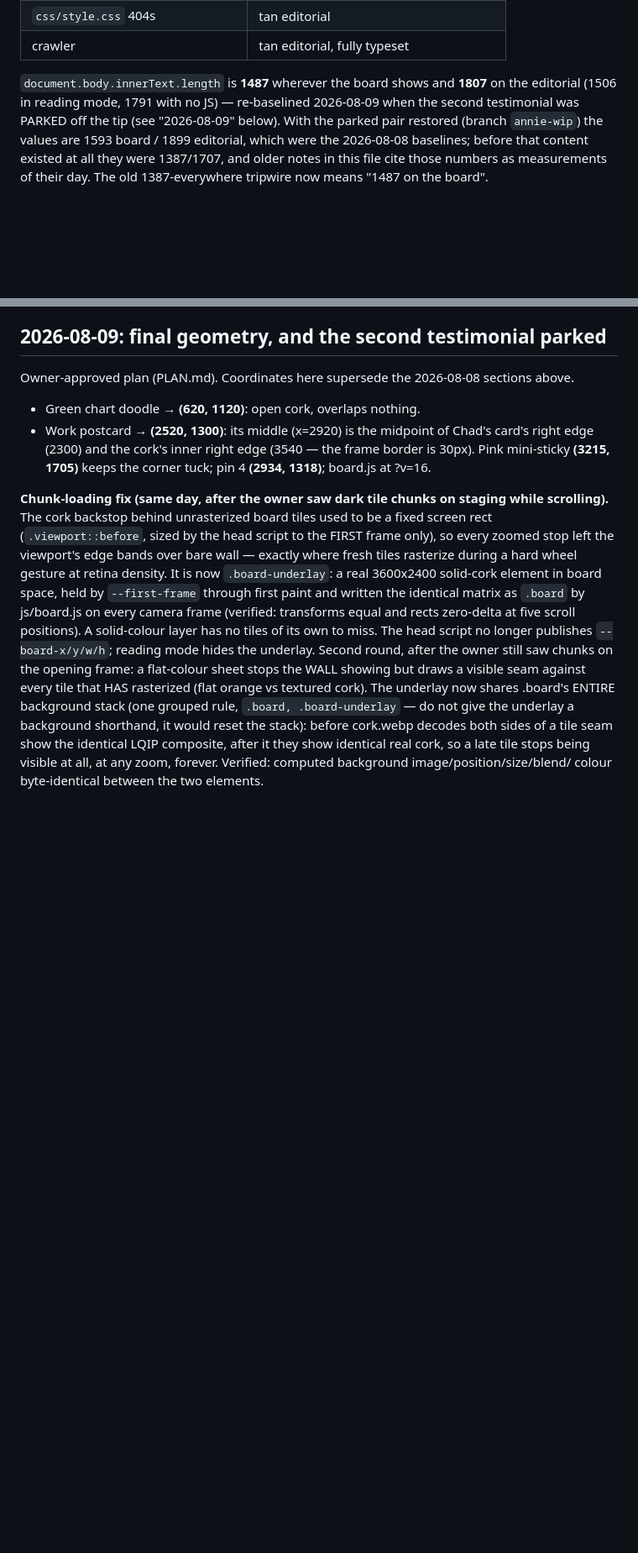
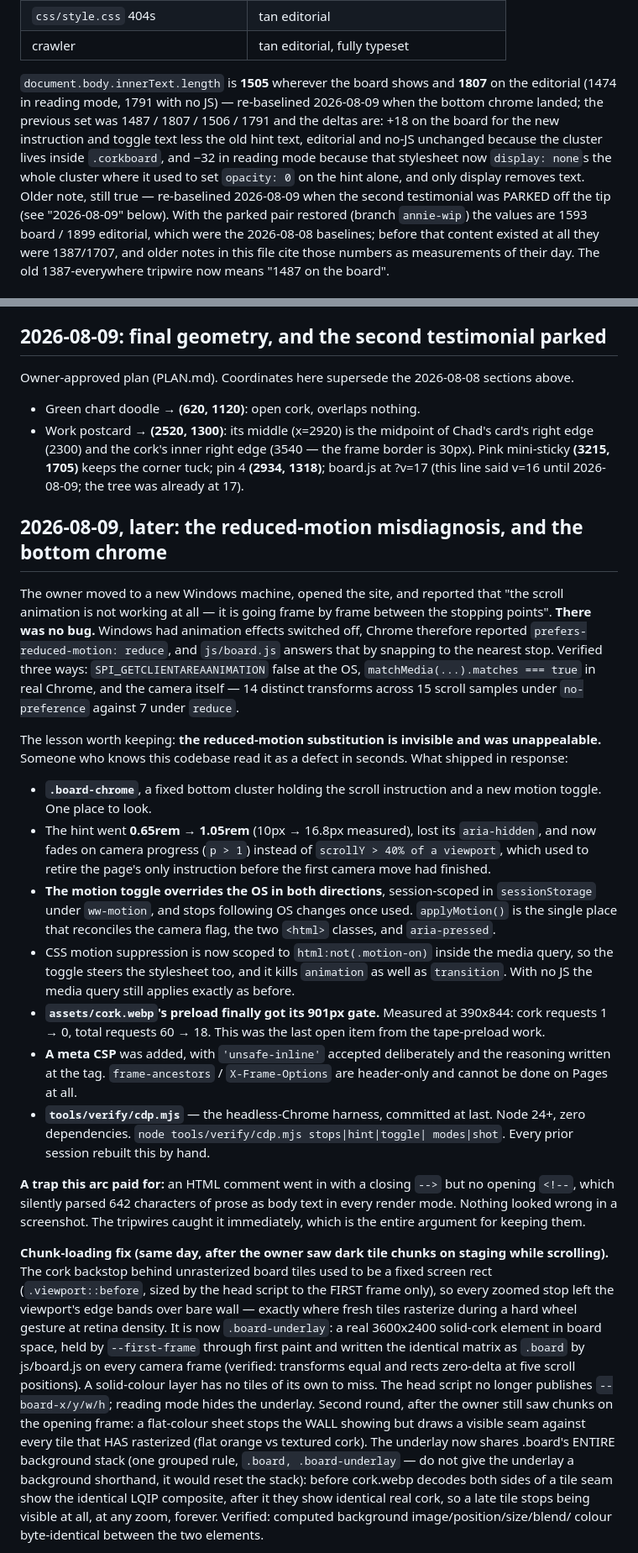
Before and after one commit to notcadenwhitt-stack/whittworks-CorkboardTesting-site, a Markdown page: HANDOFF.md, 2 parts joined by grey strips. Shown at 84% size. Drawn GitHub-style; blank space fills up the shorter version.

Commit message:
docs: re-baseline tripwires to 1505/1807/1474/1791 and record this arc
Also corrects HANDOFF's stale 'board.js at ?v=16' — the tree was already
at 17 before this arc started.

Co-Authored-By: Claude Opus 5 <noreply@anthropic.com>

```diff
--- a/HANDOFF.md
+++ b/HANDOFF.md
@@ -33,8 +33,15 @@ board is an enhancement layered on top of it.
 | `css/style.css` 404s | tan editorial |
 | crawler | tan editorial, fully typeset |
 
-`document.body.innerText.length` is **1487** wherever the board shows and
-**1807** on the editorial (1506 in reading mode, 1791 with no JS) —
+`document.body.innerText.length` is **1505** wherever the board shows and
+**1807** on the editorial (1474 in reading mode, 1791 with no JS) —
+re-baselined 2026-08-09 when the bottom chrome landed; the previous set was
+1487 / 1807 / 1506 / 1791 and the deltas are: +18 on the board for the new
+instruction and toggle text less the old hint text, editorial and no-JS
+unchanged because the cluster lives inside `.corkboard`, and −32 in reading
+mode because that stylesheet now `display: none`s the whole cluster where it
+used to set `opacity: 0` on the hint alone, and only display removes text.
+Older note, still true —
 re-baselined 2026-08-09 when the second testimonial was PARKED off the tip
 (see "2026-08-09" below). With the parked pair restored (branch
 `annie-wip`) the values are 1593 board / 1899 editorial, which were the
@@ -272,7 +279,54 @@ sections above.
 - Work postcard → **(2520, 1300)**: its middle (x=2920) is the midpoint of
   Chad's card's right edge (2300) and the cork's inner right edge (3540 —
   the frame border is 30px). Pink mini-sticky **(3215, 1705)** keeps the
-  corner tuck; pin 4 **(2934, 1318)**; board.js at ?v=16.
+  corner tuck; pin 4 **(2934, 1318)**; board.js at ?v=17 (this line said v=16
+  until 2026-08-09; the tree was already at 17).
+
+## 2026-08-09, later: the reduced-motion misdiagnosis, and the bottom chrome
+
+The owner moved to a new Windows machine, opened the site, and reported that
+"the scroll animation is not working at all — it is going frame by frame
+between the stopping points". **There was no bug.** Windows had animation
+effects switched off, Chrome therefore reported
+`prefers-reduced-motion: reduce`, and `js/board.js` answers that by snapping
+to the nearest stop. Verified three ways: `SPI_GETCLIENTAREAANIMATION` false
+at the OS, `matchMedia(...).matches === true` in real Chrome, and the camera
+itself — 14 distinct transforms across 15 scroll samples under
+`no-preference` against 7 under `reduce`.
+
+The lesson worth keeping: **the reduced-motion substitution is invisible and
+was unappealable.** Someone who knows this codebase read it as a defect in
+seconds. What shipped in response:
+
+- **`.board-chrome`**, a fixed bottom cluster holding the scroll instruction
+  and a new motion toggle. One place to look.
+- The hint went **0.65rem → 1.05rem** (10px → 16.8px measured), lost its
+  `aria-hidden`, and now fades on camera progress (`p > 1`) instead of
+  `scrollY > 40% of a viewport`, which used to retire the page's only
+  instruction before the first camera move had finished.
+- **The motion toggle overrides the OS in both directions**, session-scoped
+  in `sessionStorage` under `ww-motion`, and stops following OS changes once
+  used. `applyMotion()` is the single place that reconciles the camera flag,
+  the two `<html>` classes, and `aria-pressed`.
+- CSS motion suppression is now scoped to `html:not(.motion-on)` inside the
+  media query, so the toggle steers the stylesheet too, and it kills
+  `animation` as well as `transition`. With no JS the media query still
+  applies exactly as before.
+- **`assets/cork.webp`'s preload finally got its 901px gate.** Measured at
+  390x844: cork requests 1 → 0, total requests 60 → 18. This was the last
+  open item from the tape-preload work.
+- **A meta CSP** was added, with `'unsafe-inline'` accepted deliberately and
+  the reasoning written at the tag. `frame-ancestors` / `X-Frame-Options` are
+  header-only and cannot be done on Pages at all.
+- **`tools/verify/cdp.mjs`** — the headless-Chrome harness, committed at last.
+  Node 24+, zero dependencies. `node tools/verify/cdp.mjs stops|hint|toggle|
+  modes|shot`. Every prior session rebuilt this by hand.
+
+**A trap this arc paid for:** an HTML comment went in with a closing `-->`
+but no opening `<!--`, which silently parsed 642 characters of prose as body
+text in every render mode. Nothing looked wrong in a screenshot. The
+tripwires caught it immediately, which is the entire argument for keeping
+them.
 
 **Chunk-loading fix (same day, after the owner saw dark tile chunks on
 staging while scrolling).** The cork backstop behind unrasterized board
```
Also changed, not shown: GOALS.md (+5 -3 lines).
